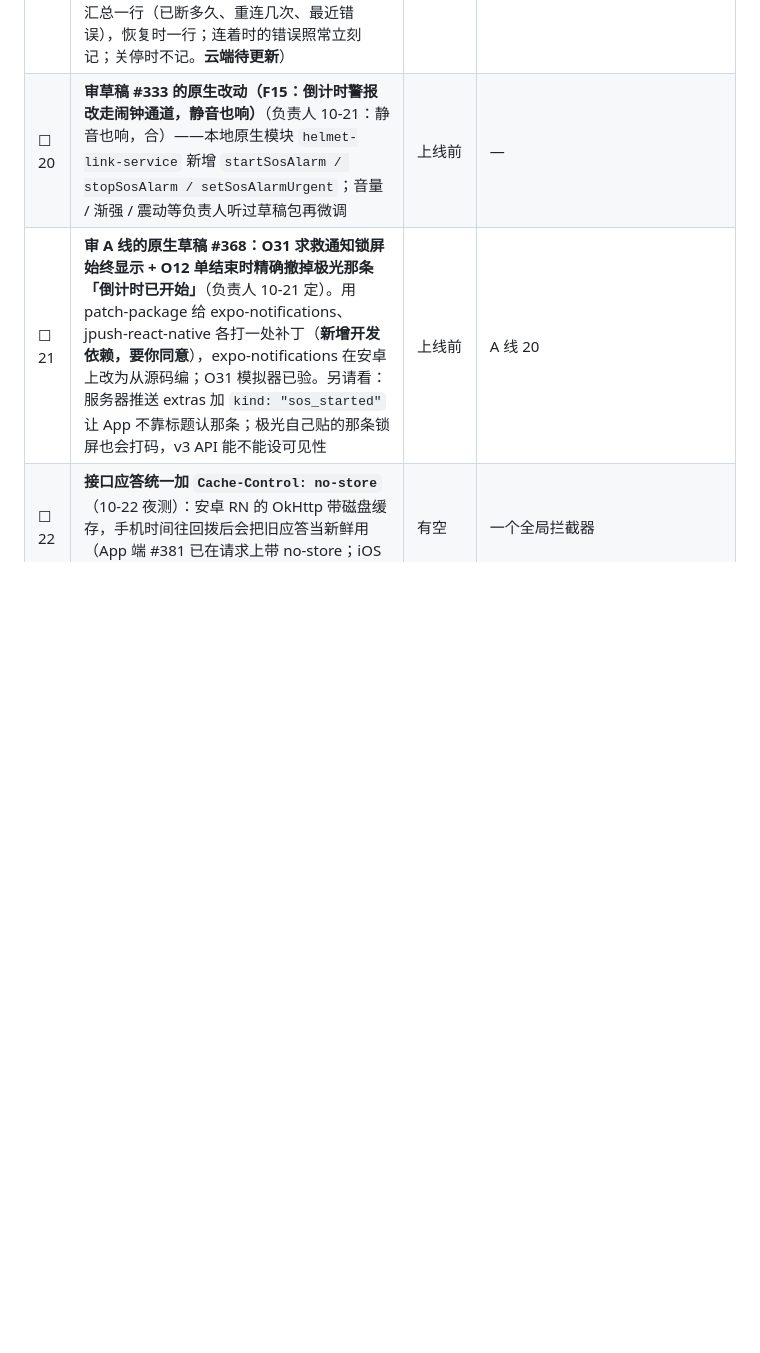
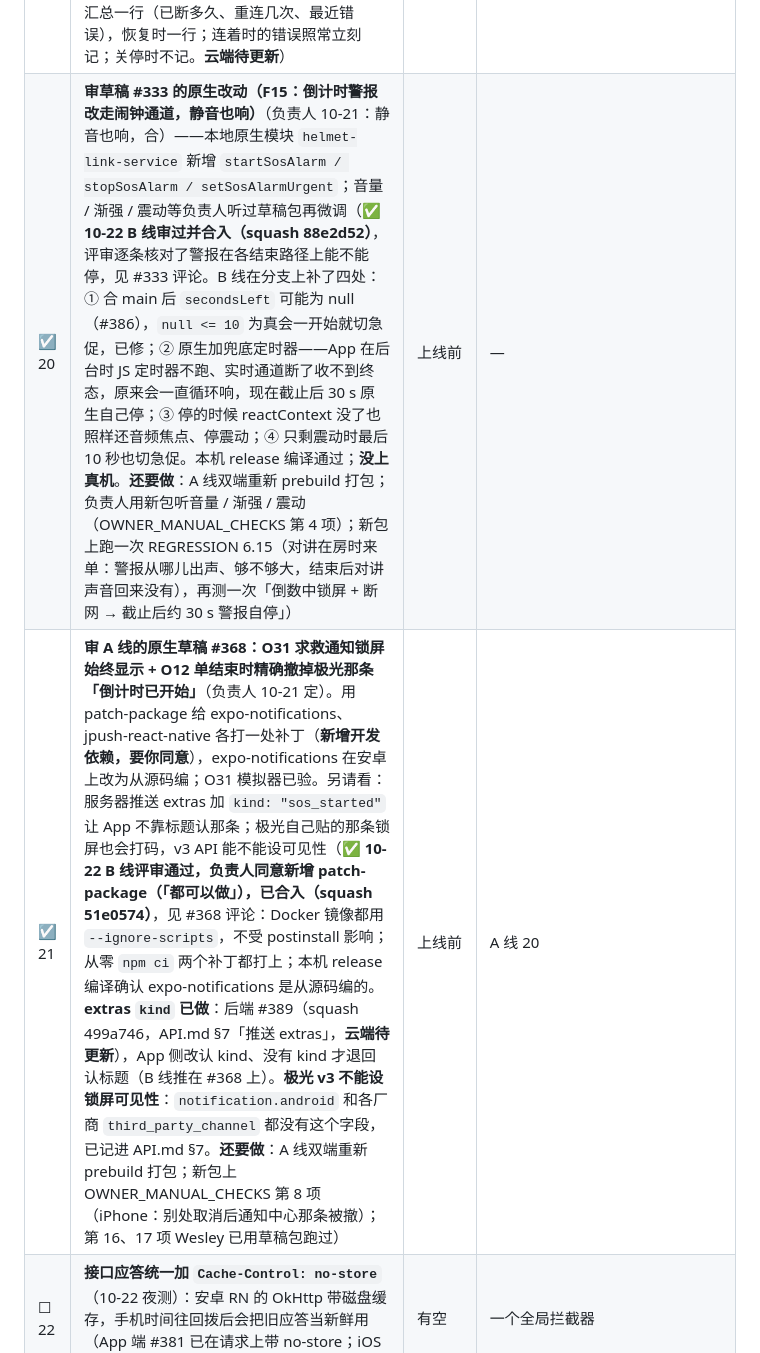
Before and after one commit to Dragolone/AI-Smart-Helmet-01WeiChuang, a Markdown page: plan/LAUNCH_CHECKLIST.md, the part around the change. Drawn GitHub-style; blank space fills up the shorter version.

```diff
--- a/plan/LAUNCH_CHECKLIST.md
+++ b/plan/LAUNCH_CHECKLIST.md
@@ -132,8 +132,8 @@
 | ☑ 17 | **短信第一轮全失败、之后重试成功时补推一条「已在重试后通知到 N 位紧急联系人」**（O17）（✅ 2026-10-22 B 线：本人推送记下实际发出的标题（`sos_notifications.push_title`，migration）；状态推送是「通知发送失败」、之后有短信成功时补一条「SOS 已在重试后通知紧急联系人」，每单最多一条、部分成功的不补；建补推行与写「已发送」同事务、先锁这张单，重启不漏、并发不多；补推本身是普通通知行，重试 / 留档 / 重启续投照旧。API.md §7、DATABASE.md 已改；**云端待更新（含 migration，先跑 deploy/backup.sh）**） | 上线前 | — |
 | ☑ 18 | **推送正文时间按用户时区写**（O13）：用户表加时区字段（migration）、App 登录 / 启动时上报（A 线做）、服务器按时区拼文案，没报上来的写明「北京时间」。（✅ 2026-10-22 B 线：`users.time_zone`（migration）；JWT 守卫读 `X-Client-Timezone`，合法且有变化才写，注销清空；结果推送写「已于 HH:mm」（当地）/「已于北京时间 HH:mm」；个人信息收集清单 V1.2 加「手机时区」一行（**云端更新时一并发布，线上法律页内容会变**）；API.md §1 / §7、DATABASE.md 已改；**云端待更新（含 migration，先跑 deploy/backup.sh）**）**A 线 10-21 已做（#366）**：App 每个请求都带 `X-Client-Timezone: <IANA 名>`（如 `Asia/Shanghai`、`Australia/Sydney`，每次现取，取不到不带）；服务器可以直接读这个头存进用户表，要换别的上报方式也行，API.md 由 B 线一起写 | 上线前 | 改 API.md、Prisma schema |
 | ☑ 19 | **EMQX 断线日志节流**（O23）：写清 err.code，断线期间每分钟一行、恢复时一行（✅ 2026-10-22 B 线：`mqtt-consumer` 断线 / 连不上时记一行带错误码（多地址连接失败的 AggregateError 展开每一条，CONNACK 拒绝写原因码），断线期间每分钟汇总一行（已断多久、重连几次、最近错误），恢复时一行；连着时的错误照常立刻记；关停时不记。**云端待更新**） | 有空 | — |
-| ☐ 20 | **审草稿 #333 的原生改动（F15：倒计时警报改走闹钟通道，静音也响）**（负责人 10-21：静音也响，合）——本地原生模块 `helmet-link-service` 新增 `startSosAlarm / stopSosAlarm / setSosAlarmUrgent`；音量 / 渐强 / 震动等负责人听过草稿包再微调 | 上线前 | — |
-| ☐ 21 | **审 A 线的原生草稿 #368：O31 求救通知锁屏始终显示 + O12 单结束时精确撤掉极光那条「倒计时已开始」**（负责人 10-21 定）。用 patch-package 给 expo-notifications、jpush-react-native 各打一处补丁（**新增开发依赖，要你同意**），expo-notifications 在安卓上改为从源码编；O31 模拟器已验。另请看：服务器推送 extras 加 `kind: "sos_started"` 让 App 不靠标题认那条；极光自己贴的那条锁屏也会打码，v3 API 能不能设可见性 | 上线前 | A 线 20 |
+| ☑ 20 | **审草稿 #333 的原生改动（F15：倒计时警报改走闹钟通道，静音也响）**（负责人 10-21：静音也响，合）——本地原生模块 `helmet-link-service` 新增 `startSosAlarm / stopSosAlarm / setSosAlarmUrgent`；音量 / 渐强 / 震动等负责人听过草稿包再微调（**✅ 10-22 B 线审过并合入（squash 88e2d52）**，评审逐条核对了警报在各结束路径上能不能停，见 #333 评论。B 线在分支上补了四处：① 合 main 后 `secondsLeft` 可能为 null（#386），`null <= 10` 为真会一开始就切急促，已修；② 原生加兜底定时器——App 在后台时 JS 定时器不跑、实时通道断了收不到终态，原来会一直循环响，现在截止后 30 s 原生自己停；③ 停的时候 reactContext 没了也照样还音频焦点、停震动；④ 只剩震动时最后 10 秒也切急促。本机 release 编译通过；**没上真机**。**还要做**：A 线双端重新 prebuild 打包；负责人用新包听音量 / 渐强 / 震动（OWNER_MANUAL_CHECKS 第 4 项）；新包上跑一次 REGRESSION 6.15（对讲在房时来单：警报从哪儿出声、够不够大，结束后对讲声音回来没有），再测一次「倒数中锁屏 + 断网 → 截止后约 30 s 警报自停」） | 上线前 | — |
+| ☑ 21 | **审 A 线的原生草稿 #368：O31 求救通知锁屏始终显示 + O12 单结束时精确撤掉极光那条「倒计时已开始」**（负责人 10-21 定）。用 patch-package 给 expo-notifications、jpush-react-native 各打一处补丁（**新增开发依赖，要你同意**），expo-notifications 在安卓上改为从源码编；O31 模拟器已验。另请看：服务器推送 extras 加 `kind: "sos_started"` 让 App 不靠标题认那条；极光自己贴的那条锁屏也会打码，v3 API 能不能设可见性（**✅ 10-22 B 线评审通过，负责人同意新增 patch-package（「都可以做」），已合入（squash 51e0574）**，见 #368 评论：Docker 镜像都用 `--ignore-scripts`，不受 postinstall 影响；从零 `npm ci` 两个补丁都打上；本机 release 编译确认 expo-notifications 是从源码编的。**extras `kind` 已做**：后端 #389（squash 499a746，API.md §7「推送 extras」，**云端待更新**），App 侧改认 kind、没有 kind 才退回认标题（B 线推在 #368 上）。**极光 v3 不能设锁屏可见性**：`notification.android` 和各厂商 `third_party_channel` 都没有这个字段，已记进 API.md §7。**还要做**：A 线双端重新 prebuild 打包；新包上 OWNER_MANUAL_CHECKS 第 8 项（iPhone：别处取消后通知中心那条被撤）；第 16、17 项 Wesley 已用草稿包跑过） | 上线前 | A 线 20 |
 | ☐ 22 | **接口应答统一加 `Cache-Control: no-store`**（10-22 夜测）：安卓 RN 的 OkHttp 带磁盘缓存，手机时间往回拨后会把旧应答当新鲜用（App 端 #381 已在请求上带 no-store；iOS 的 NSURLCache、管理后台浏览器也受益） | 有空 | 一个全局拦截器 |
 | ☐ 23 | **几处服务端校验**（10-22 夜测）：每账号可建 / 加入的对讲频道数加上限（现在没有，一个账号建了 60 个）；紧急联系人拦本人手机号和同一号码重复（App 端已拦，接口没拦）；频道满员错误带上限值供 App 显示（App 现写死 20） | 有空 | — |
 | ☐ 24 | **审草稿 #395：后端收到 SIGTERM 后关闭卡住**（10-22 夜测）：EMQX 认证回调连接池里没发过请求的连接 Node 关 HTTP 时不关也不超时，`app.close()` 一直等；本地一个旧实例挂了三个多小时，部署时每次重启都卡到 `stop_grace_period` 15 s 被 SIGKILL、多停机约 12 s → `forceCloseConnections: true`，复验 3 s 退出 | 上线前 | — |
```
Also changed, not shown: docs/testing/OWNER_MANUAL_CHECKS.md (+2 -2 lines), plan/weekly-plan.md (+7 -0 lines).
